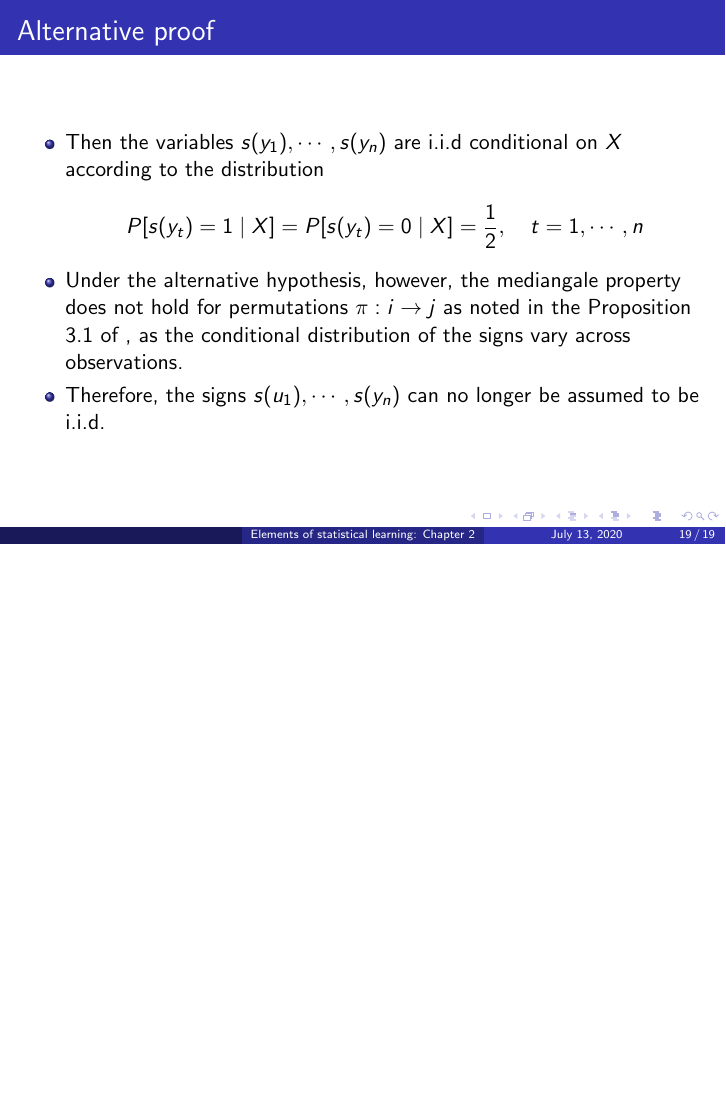
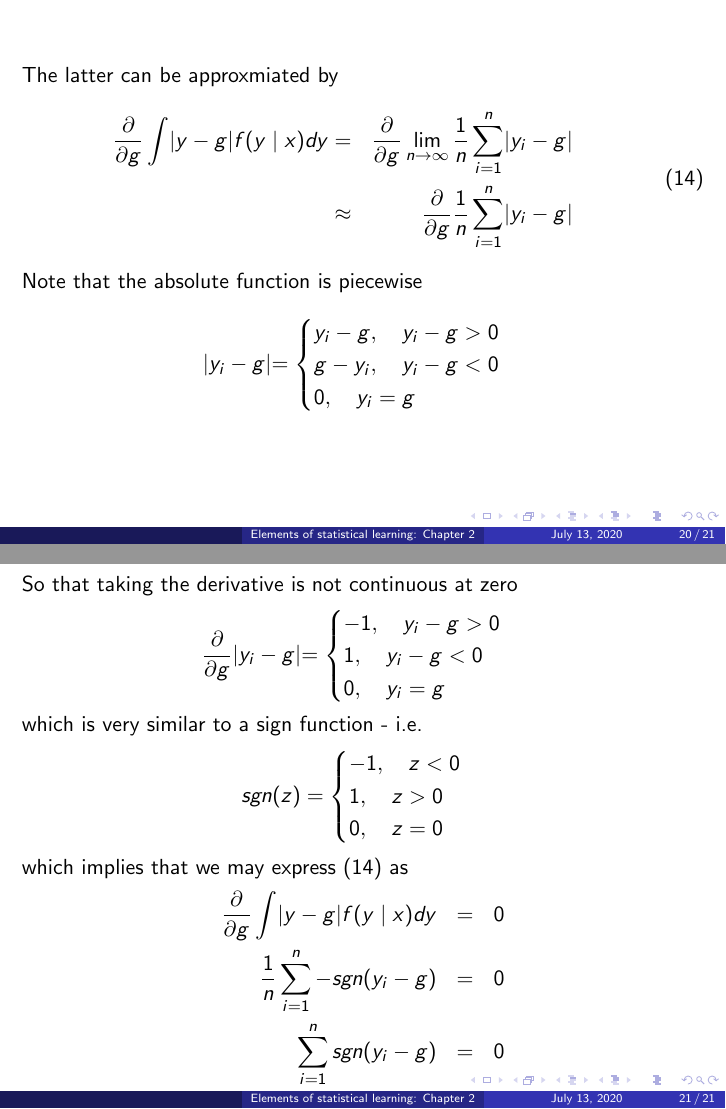
Before and after one commit to kavehsn/ESL, LaTeX slides (ESL1.tex): page 19 of 19 before the commit and pages 20 and 21 of 21 after it, the two joined at a grey line, the shorter picture padded with empty space. Compiled offline with pdfLaTeX.

Commit message:
Added L1 and L2 estimators

```diff
--- a/ESL1.tex
+++ b/ESL1.tex
@@ -305,4 +309,6 @@ L(\tilde{s}_1,\cdots,\tilde{s}_n\mid X)=\\
+&\rightarrow& 2g\int f(y\mid x)dy=2\int y  f(y\mid x)dy\\
+&\rightarrow& 2g\int f(y\mid x)dy=2\E_{Y\mid X}[Y\mid X=x]
+\end{eqnarray*}
 \end{itemize}
 \end{frame}
 
-\begin{frame}{Alternative proof}
@@ -322,17 +347,52 @@ P[y_t\geq0\mid y_1,\cdots,y_n,X]=P[y_t<0\mid y_1,\cdots,y_n,X]=\frac{1}{2}
 \end{itemize}
 \end{frame}
 
-\begin{frame}{Alternative proof}
-\begin{itemize}
-\item{}Then the variables $s(y_1),\cdots,s(y_n)$ are i.i.d conditional on $X$ according to the distribution
+\begin{frame}
+The latter can be approxmiated by
+\begin{eqnarray}\label{eq: l1}
+\begin{split}
+\frac{\partial}{\partial g}\int\lvert y-g\lvert f(y\mid x)dy&=&\frac{\partial}{\partial g}\lim_{n\rightarrow \infty}\frac{1}{n}\sum\limits_{i=1}^n\lvert y_i-g\lvert\\
+&\approx&\frac{\partial}{\partial g}\frac{1}{n}\sum\limits_{i=1}^{n}\lvert y_i-g\lvert
+\end{split}
+\end{eqnarray}
+Note that the absolute function is piecewise
 \[
-P[s(y_t)=1\mid X]=P[s(y_t)=0\mid X]=\frac{1}{2},\quad t=1,\cdots,n
+\lvert y_i-g\lvert=
+\begin{cases}
+ y_i-g,\quad y_i-g> 0\\
+g-y_i,\quad y_i-g< 0\\
+0,\quad y_i=g
+\end{cases}
 \]
-\item{} Under the alternative hypothesis, however, the mediangale property does not hold for permutations $\pi:i\rightarrow j$ as noted in the Proposition 3.1 of , as the conditional distribution of the signs vary across observations.
+\end{frame}
 
-\item{} Therefore, the signs $s(u_1),\cdots,s(y_n)$ can no longer be assumed to be i.i.d.
-\end{itemize}
+\begin{frame}
+So that taking the derivative is not continuous at zero
+\[
+\frac{\partial}{\partial g}\lvert y_i-g\lvert=
+\begin{cases}
+ -1,\quad y_i-g> 0\\
+1,\quad y_i-g< 0\\
+0,\quad y_i=g
+\end{cases}
+\]
+which is very similar to a sign function - i.e.
+\[
+sgn(z)=
+\begin{cases}
+ -1,\quad z< 0\\
+1,\quad z>0\\
+0,\quad z=0
+\end{cases}
+\]
+which implies that we may express (\ref{eq: l1}) as
+\begin{eqnarray*}
+\frac{\partial}{\partial g}\int\lvert y-g\lvert f(y\mid x)dy&=&0\\
+\frac{1}{n}\sum\limits_{i=1}^{n}-sgn(y_i-g)&=&0\\
+\sum\limits_{i=1}^{n}sgn(y_i-g)&=&0
+\end{eqnarray*}
 \end{frame}
+
 
 %\bibliographystyle{apa}
 %\bibliography{References_Final}
```
Also changed, not shown: ESL1.pdf, ESL1.tex (71 more changed lines).
